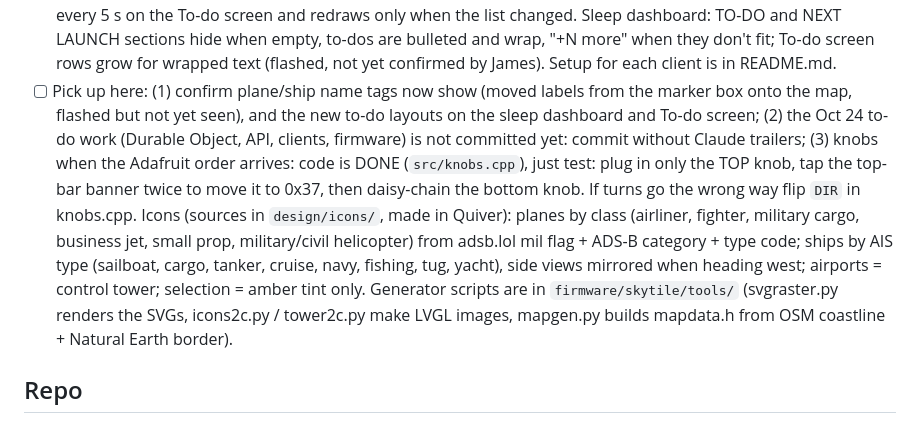
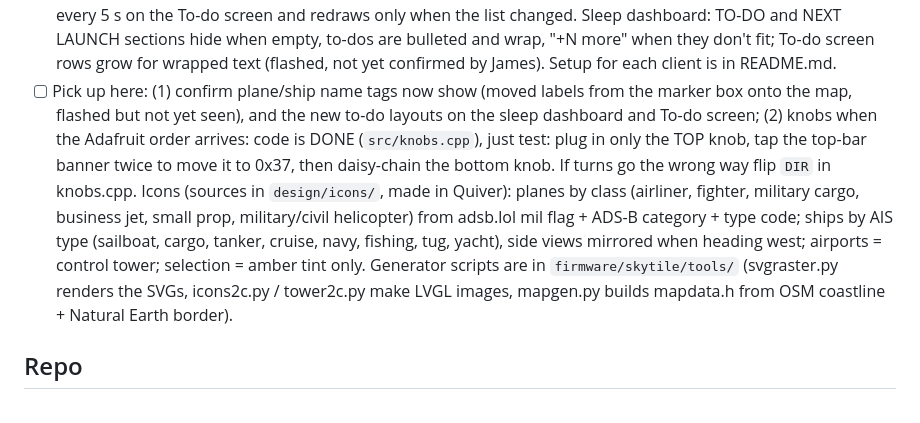
Before and after one commit to Jamesborlands/desktile, a Markdown page: CLAUDE.md, the part around the change. Rendered like a GitHub page.

Commit message:
CLAUDE.md: to-do work is committed

```diff
--- a/CLAUDE.md
+++ b/CLAUDE.md
@@ -21,7 +21,7 @@ Owner: James, San Diego. He prefers direct, concise answers and no em dashes in
 - [x] Hotspots (Oct 17): the map cycles San Diego, Strait of Hormuz, Persian Gulf, Dover Strait, Rotterdam, Singapore Strait, Hong Kong, Taiwan Strait, Tokyo Bay, Puget Sound, SF Bay, New York Harbor. Tap the place pill (top-left of the map) = next, long-press = home; top knob hold = next. List + coastlines (Natural Earth 10m) are generated by `tools/hotspotgen.py` into `src/hotspots.h`; ids must match `REGIONS` in `worker/src/ships.ts`. The Worker's one aisstream connection subscribes to every region asked for in the last 15 min. Hormuz/Gulf default to the new MILITARY planes filter. After 3 min with no touch or knob input the map goes back to San Diego (HOTSPOT_MS); boot always starts in San Diego. aisstream coverage tested Oct 17: strong in US/Europe/East Asia ports, thin in Hormuz/Gulf (mostly anchored ships off Dubai), none in Red Sea, Suez, Panama, Bosphorus, Gibraltar (dropped).
   - airplanes.live now returns 403 unless you email them for access: not a usable fallback. When adsb.lol is down (it was Oct 17 afternoon) planes show NO DATA everywhere.
 - [x] To-do clients (Oct 24): Mac menu bar via SwiftBar (`clients/swiftbar/`, config `~/.config/skytile/config`), iPhone app + widget (`clients/ios/`, XcodeGen; runs in the simulator only: James decided against a paid Apple developer account, so the free path is the `/t/<WEB_SECRET>` web app added to the home screen). Tile polls /todos every 5 s on the To-do screen and redraws only when the list changed. Sleep dashboard: TO-DO and NEXT LAUNCH sections hide when empty, to-dos are bulleted and wrap, "+N more" when they don't fit; To-do screen rows grow for wrapped text (flashed, not yet confirmed by James). Setup for each client is in README.md.
-- [ ] Pick up here: (1) confirm plane/ship name tags now show (moved labels from the marker box onto the map, flashed but not yet seen), and the new to-do layouts on the sleep dashboard and To-do screen; (2) the Oct 24 to-do work (Durable Object, API, clients, firmware) is not committed yet: commit without Claude trailers; (3) knobs when the Adafruit order arrives: code is DONE (`src/knobs.cpp`), just test: plug in only the TOP knob, tap the top-bar banner twice to move it to 0x37, then daisy-chain the bottom knob. If turns go the wrong way flip `DIR` in knobs.cpp. Icons (sources in `design/icons/`, made in Quiver): planes by class (airliner, fighter, military cargo, business jet, small prop, military/civil helicopter) from adsb.lol mil flag + ADS-B category + type code; ships by AIS type (sailboat, cargo, tanker, cruise, navy, fishing, tug, yacht), side views mirrored when heading west; airports = control tower; selection = amber tint only. Generator scripts are in `firmware/skytile/tools/` (svgraster.py renders the SVGs, icons2c.py / tower2c.py make LVGL images, mapgen.py builds mapdata.h from OSM coastline + Natural Earth border).
+- [ ] Pick up here: (1) confirm plane/ship name tags now show (moved labels from the marker box onto the map, flashed but not yet seen), and the new to-do layouts on the sleep dashboard and To-do screen; (2) knobs when the Adafruit order arrives: code is DONE (`src/knobs.cpp`), just test: plug in only the TOP knob, tap the top-bar banner twice to move it to 0x37, then daisy-chain the bottom knob. If turns go the wrong way flip `DIR` in knobs.cpp. Icons (sources in `design/icons/`, made in Quiver): planes by class (airliner, fighter, military cargo, business jet, small prop, military/civil helicopter) from adsb.lol mil flag + ADS-B category + type code; ships by AIS type (sailboat, cargo, tanker, cruise, navy, fishing, tug, yacht), side views mirrored when heading west; airports = control tower; selection = amber tint only. Generator scripts are in `firmware/skytile/tools/` (svgraster.py renders the SVGs, icons2c.py / tower2c.py make LVGL images, mapgen.py builds mapdata.h from OSM coastline + Natural Earth border).
 
 ## Repo
 - GitHub (private): https://github.com/Jamesborlands/desktile, branch `main`.
```
